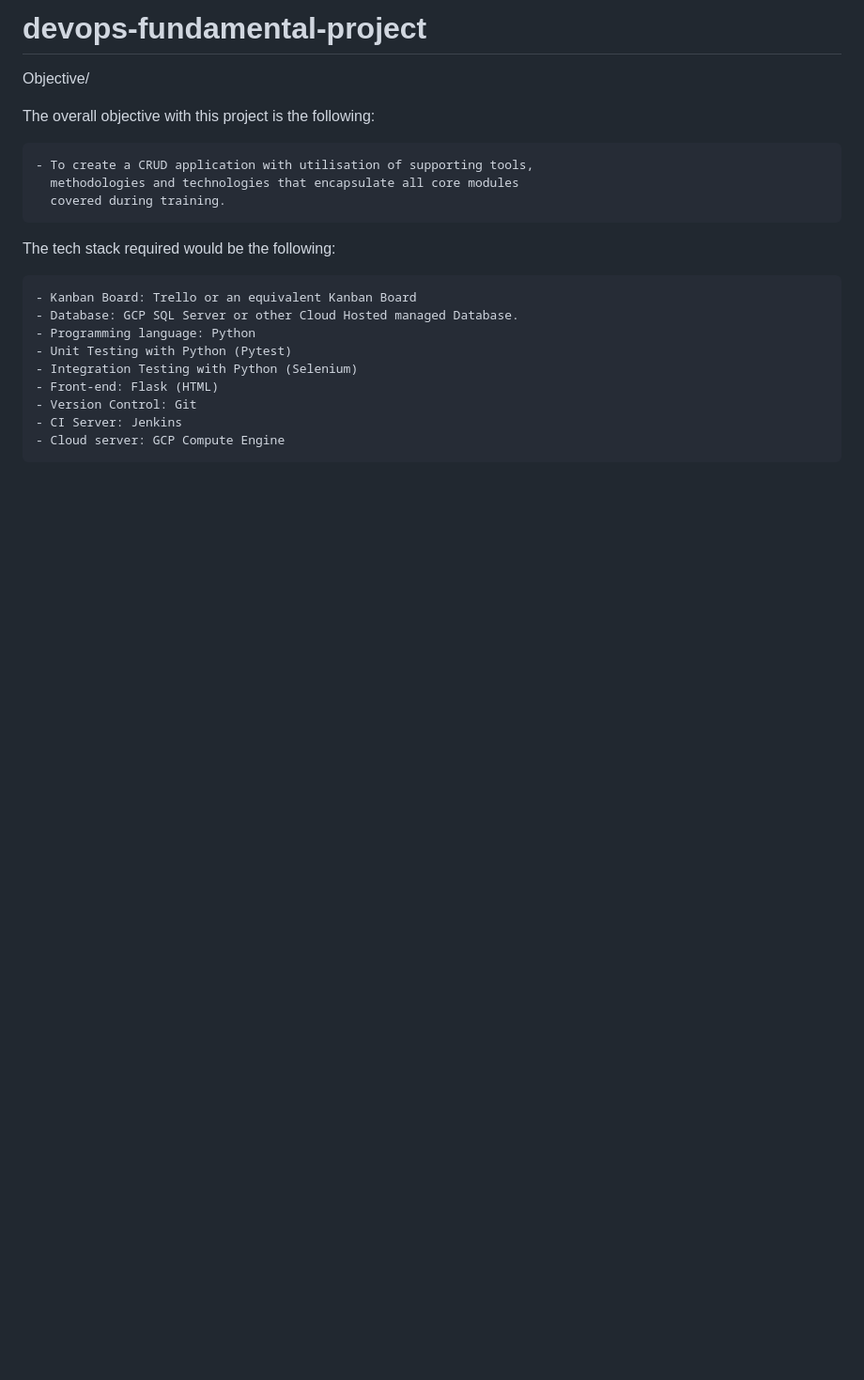
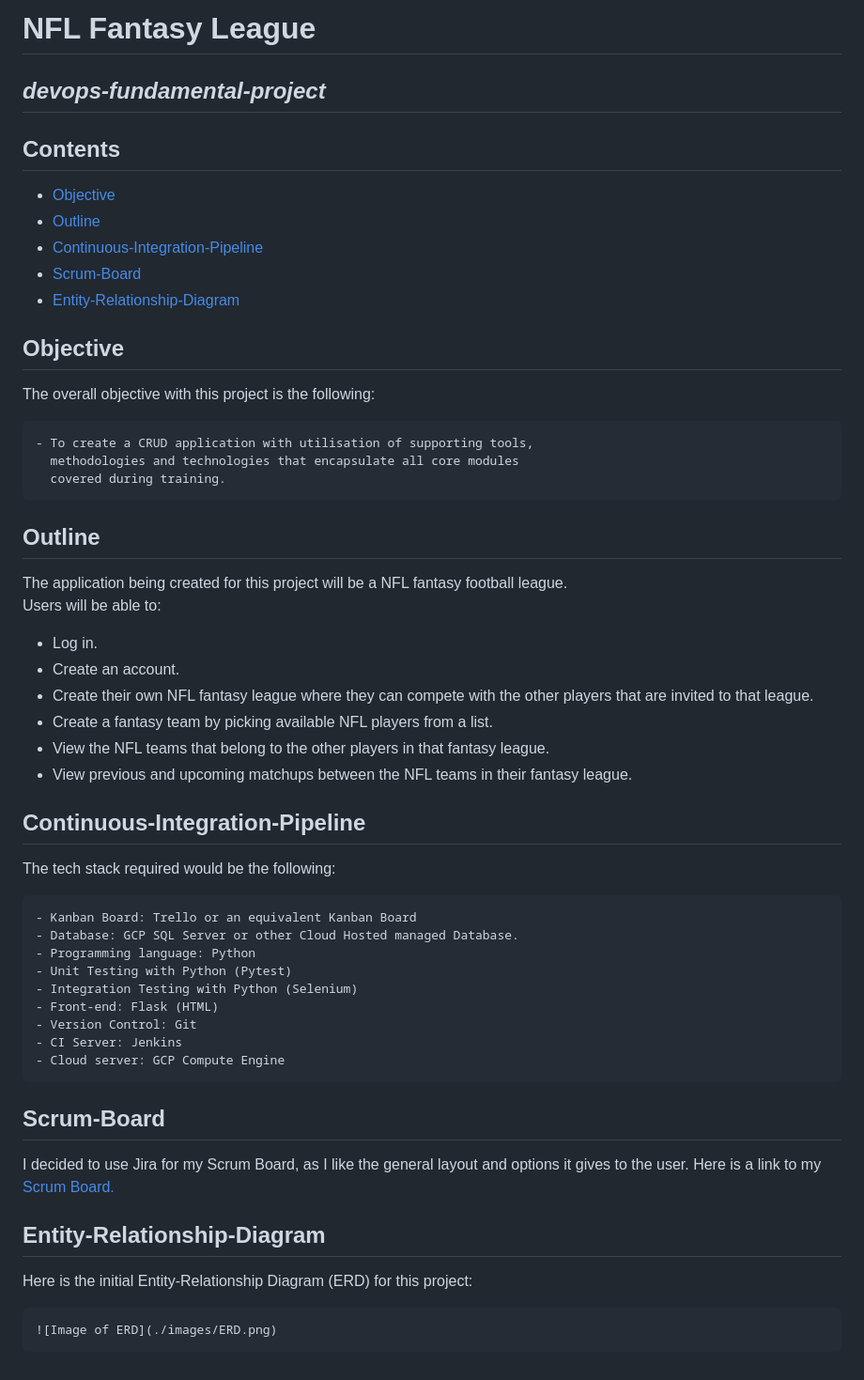
Before and after one commit to gavthetallone/devops-fundamental-project, a Markdown page: README.md, the part around the change. Shown: that part at 94% size. Drawn GitHub-style; blank space fills up the shorter version.

Commit message:
GW: Updated README with markdown

```diff
--- a/README.md
+++ b/README.md
@@ -1,12 +1,31 @@
-# devops-fundamental-project
+# NFL Fantasy League
+## _devops-fundamental-project_
 
-Objective/
+## Contents
+* [Objective](#objective)
+* [Outline](#outline)
+* [Continuous-Integration-Pipeline](#continuous-integration-pipeline)
+* [Scrum-Board](#scrum-board)
+* [Entity-Relationship-Diagram](#entity-relationship-diagram)
+
+## Objective
 
 The overall objective with this project is the following:
 
 	- To create a CRUD application with utilisation of supporting tools,
 	  methodologies and technologies that encapsulate all core modules
 	  covered during training.
+## Outline
+
+The application being created for this project will be a NFL fantasy football league.
+Users will be able to:
+* Log in.
+* Create an account.
+* Create their own NFL fantasy league where they can compete with the other players that are invited to that league.
+* Create a fantasy team by picking available NFL players from a list.
+* View the NFL teams that belong to the other players in that fantasy league.
+* View previous and upcoming matchups between the NFL teams in their fantasy league.
+## Continuous-Integration-Pipeline
 
 The tech stack required would be the following:
 
@@ -19,3 +38,12 @@ The tech stack required would be the following:
 	- Version Control: Git
 	- CI Server: Jenkins
 	- Cloud server: GCP Compute Engine
+## Scrum-Board
+
+I decided to use Jira for my Scrum Board, as I like the general layout and options it gives to the user.
+Here is a link to my [Scrum Board.](https://team-1624354737559.atlassian.net/jira/software/projects/DFP/boards/4/roadmap)
+## Entity-Relationship-Diagram
+
+Here is the initial Entity-Relationship Diagram (ERD) for this project:
+
+	![Image of ERD](./images/ERD.png)
```
Also changed, not shown: images/ERD.png (added).
